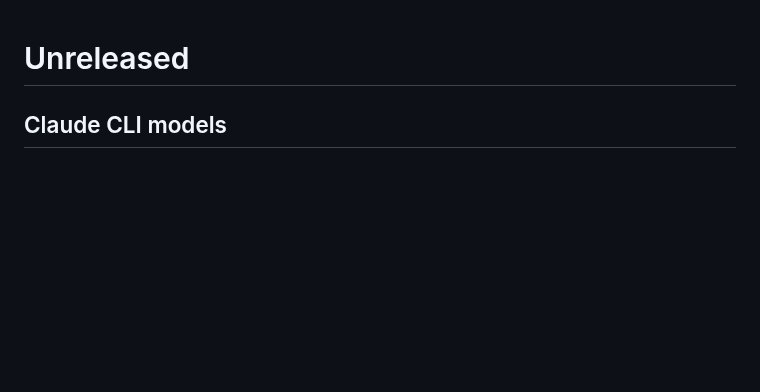
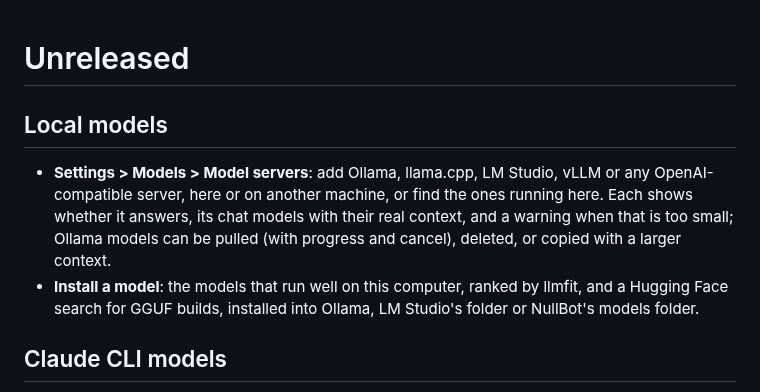
Before and after one commit to Bradthebrad/nullbot_ui, a Markdown page: docs/changelog/unreleased.md, the part around the change. Rendered like a GitHub page; blank space fills up the shorter version.

```diff
--- a/docs/changelog/unreleased.md
+++ b/docs/changelog/unreleased.md
@@ -1,4 +1,16 @@
 # Unreleased
+
+## Local models
+
+- **Settings > Models > Model servers**: add Ollama, llama.cpp, LM Studio,
+  vLLM or any OpenAI-compatible server, here or on another machine, or find
+  the ones running here. Each shows whether it answers, its chat models
+  with their real context, and a warning when that is too small; Ollama
+  models can be pulled (with progress and cancel), deleted, or copied with
+  a larger context.
+- **Install a model**: the models that run well on this computer, ranked by
+  llmfit, and a Hugging Face search for GGUF builds, installed into Ollama,
+  LM Studio's folder or NullBot's models folder.
 
 ## Claude CLI models
 
```
Also changed, not shown: README.md (+18 -0 lines), docs/images/install-models.png (added), docs/images/model-servers.png (added), 4 other files.
